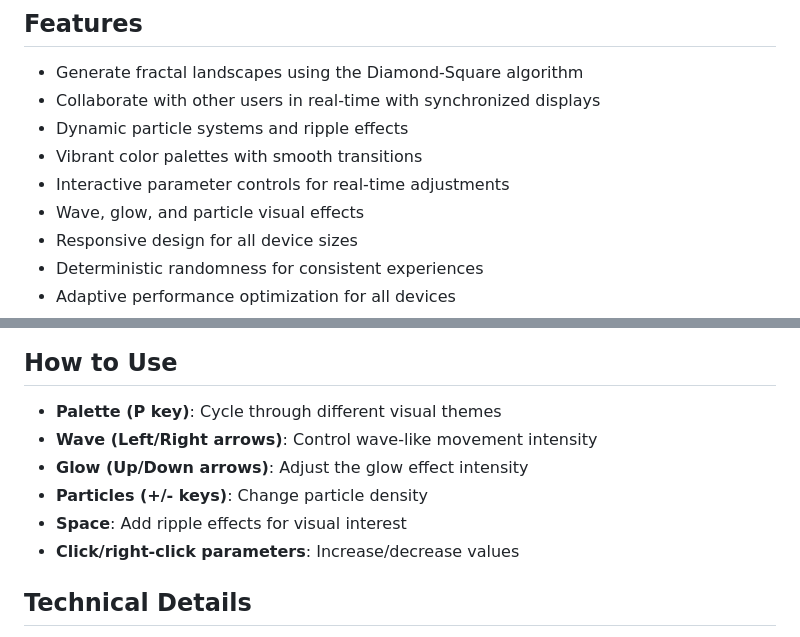
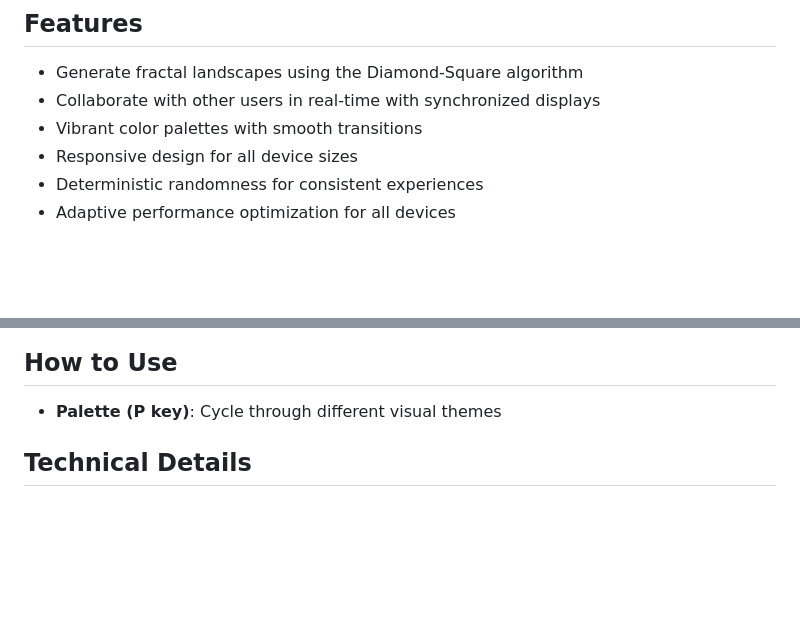
Before and after one commit to pj4533/fractadelic, a Markdown page: README.md, 2 parts joined by grey strips. GitHub-like rendering; blank space fills up the shorter version.

Commit message:
Update README to remove references to removed effects
🤖 Generated with [Claude Code](https://claude.ai/code)

Co-Authored-By: Claude <noreply@anthropic.com>

```diff
--- a/README.md
+++ b/README.md
@@ -8,10 +8,7 @@ A collaborative real-time fractal landscape generator where users can create and
 
 - Generate fractal landscapes using the Diamond-Square algorithm
 - Collaborate with other users in real-time with synchronized displays
-- Dynamic particle systems and ripple effects
 - Vibrant color palettes with smooth transitions
-- Interactive parameter controls for real-time adjustments
-- Wave, glow, and particle visual effects
 - Responsive design for all device sizes
 - Deterministic randomness for consistent experiences
 - Adaptive performance optimization for all devices
@@ -102,11 +99,6 @@ fractadelic/
 ## How to Use
 
 - **Palette (P key)**: Cycle through different visual themes
-- **Wave (Left/Right arrows)**: Control wave-like movement intensity
-- **Glow (Up/Down arrows)**: Adjust the glow effect intensity
-- **Particles (+/- keys)**: Change particle density
-- **Space**: Add ripple effects for visual interest
-- **Click/right-click parameters**: Increase/decrease values
 
 ## Technical Details
 
```
